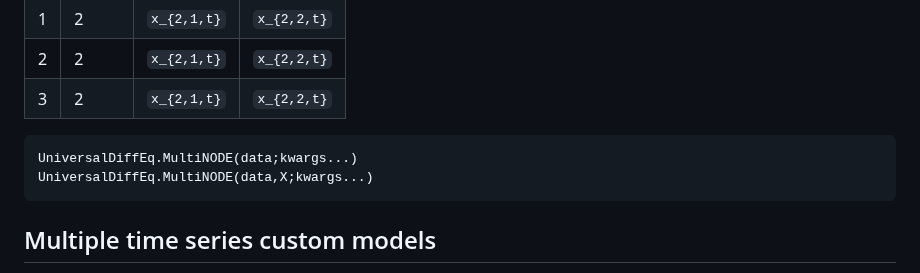
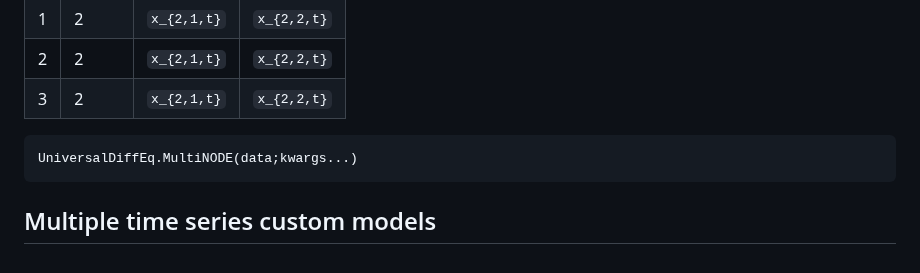
Before and after one commit to Jack-H-Buckner/UniversalDiffEq.jl, a Markdown page: docs/src/MultipleTimeSeries.md, the part around the change. GitHub-like rendering.

Commit message:
still trying to fix issues with docs

````diff
--- a/docs/src/MultipleTimeSeries.md
+++ b/docs/src/MultipleTimeSeries.md
@@ -14,7 +14,6 @@ UniversalDiffEq.jl provides a set of functions to fit models to multiple time se
 
 ```@docs; canonical=false
 UniversalDiffEq.MultiNODE(data;kwargs...)
-UniversalDiffEq.MultiNODE(data,X;kwargs...)
 ```
 
 ## Multiple time series custom models
````
